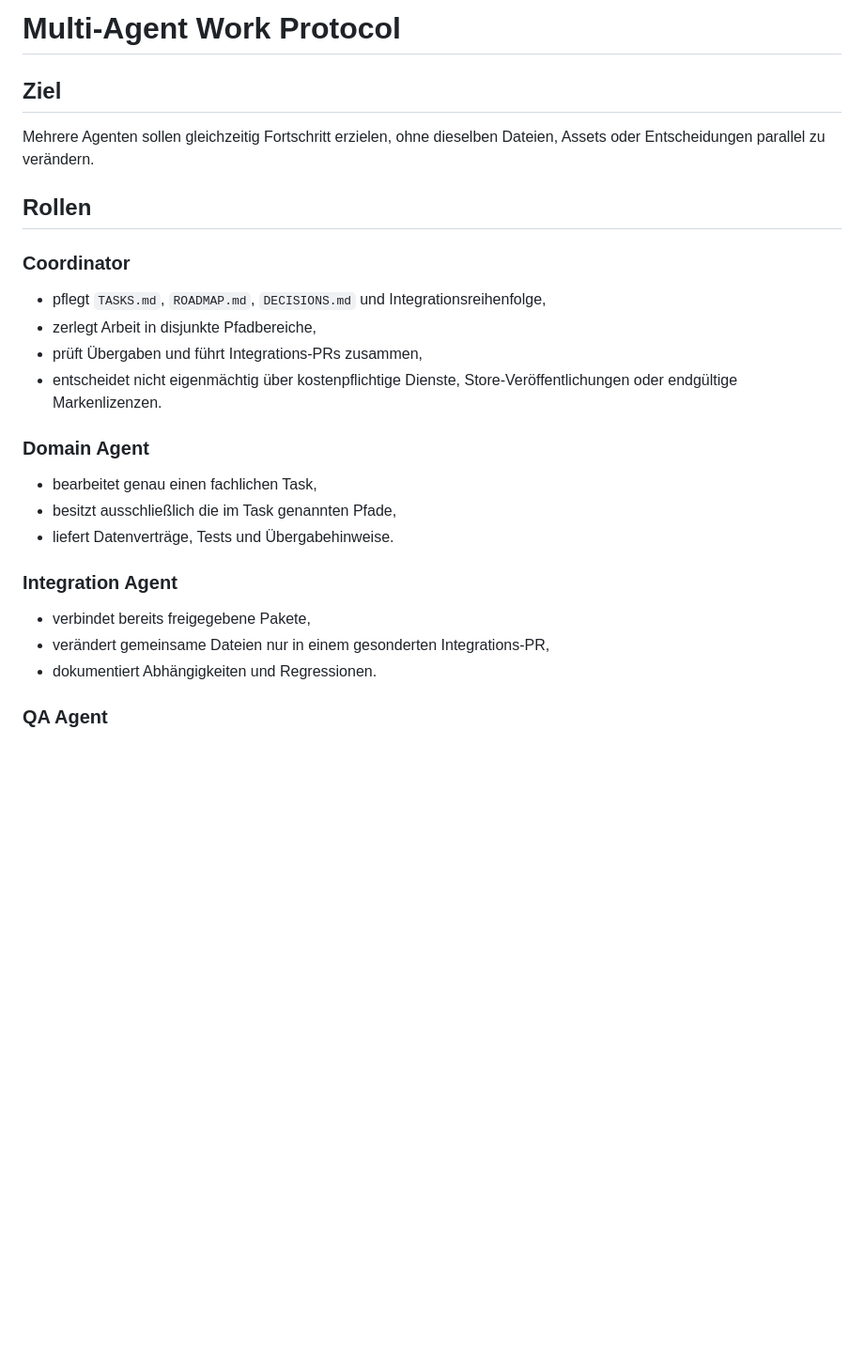
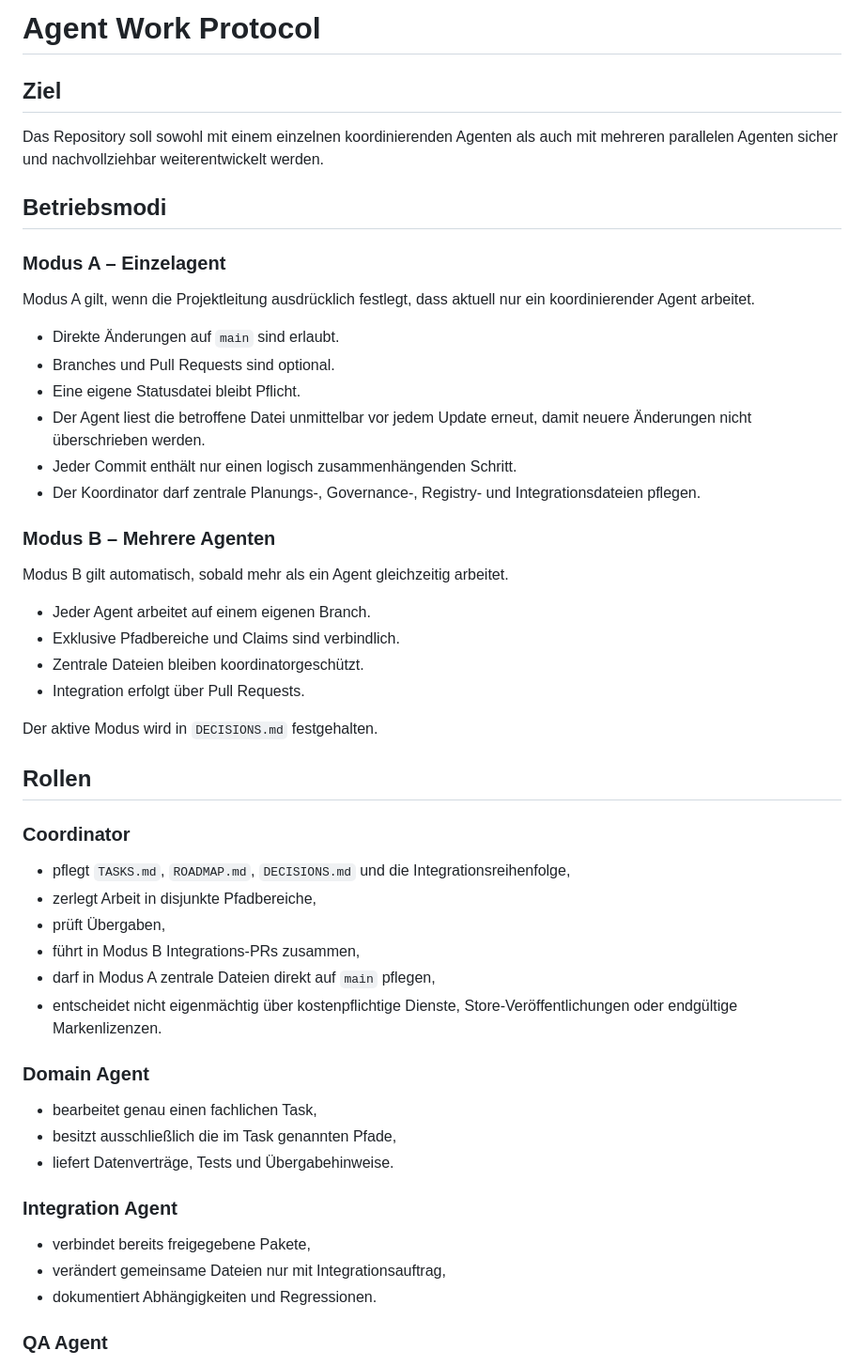
Before and after one commit to pfarrergraf/Landwirtschaftssimulator, a Markdown page: docs/agents/WORK_PROTOCOL.md, the part around one of its changes. Shown at 94% size. Rendered like a GitHub page; blank space fills up the shorter version.

Commit message:
docs(governance): define single and multi-agent modes

```diff
--- a/docs/agents/WORK_PROTOCOL.md
+++ b/docs/agents/WORK_PROTOCOL.md
@@ -1,16 +1,42 @@
-# Multi-Agent Work Protocol
+# Agent Work Protocol
 
 ## Ziel
 
-Mehrere Agenten sollen gleichzeitig Fortschritt erzielen, ohne dieselben Dateien, Assets oder Entscheidungen parallel zu verändern.
+Das Repository soll sowohl mit einem einzelnen koordinierenden Agenten als auch mit mehreren parallelen Agenten sicher und nachvollziehbar weiterentwickelt werden.
+
+## Betriebsmodi
+
+### Modus A – Einzelagent
+
+Modus A gilt, wenn die Projektleitung ausdrücklich festlegt, dass aktuell nur ein koordinierender Agent arbeitet.
+
+- Direkte Änderungen auf `main` sind erlaubt.
+- Branches und Pull Requests sind optional.
+- Eine eigene Statusdatei bleibt Pflicht.
+- Der Agent liest die betroffene Datei unmittelbar vor jedem Update erneut, damit neuere Änderungen nicht überschrieben werden.
+- Jeder Commit enthält nur einen logisch zusammenhängenden Schritt.
+- Der Koordinator darf zentrale Planungs-, Governance-, Registry- und Integrationsdateien pflegen.
+
+### Modus B – Mehrere Agenten
+
+Modus B gilt automatisch, sobald mehr als ein Agent gleichzeitig arbeitet.
+
+- Jeder Agent arbeitet auf einem eigenen Branch.
+- Exklusive Pfadbereiche und Claims sind verbindlich.
+- Zentrale Dateien bleiben koordinatorgeschützt.
+- Integration erfolgt über Pull Requests.
+
+Der aktive Modus wird in `DECISIONS.md` festgehalten.
 
 ## Rollen
 
 ### Coordinator
 
-- pflegt `TASKS.md`, `ROADMAP.md`, `DECISIONS.md` und Integrationsreihenfolge,
+- pflegt `TASKS.md`, `ROADMAP.md`, `DECISIONS.md` und die Integrationsreihenfolge,
 - zerlegt Arbeit in disjunkte Pfadbereiche,
-- prüft Übergaben und führt Integrations-PRs zusammen,
+- prüft Übergaben,
+- führt in Modus B Integrations-PRs zusammen,
+- darf in Modus A zentrale Dateien direkt auf `main` pflegen,
 - entscheidet nicht eigenmächtig über kostenpflichtige Dienste, Store-Veröffentlichungen oder endgültige Markenlizenzen.
 
 ### Domain Agent
@@ -22,7 +48,7 @@ Mehrere Agenten sollen gleichzeitig Fortschritt erzielen, ohne dieselben Dateien
 ### Integration Agent
 
 - verbindet bereits freigegebene Pakete,
-- verändert gemeinsame Dateien nur in einem gesonderten Integrations-PR,
+- verändert gemeinsame Dateien nur mit Integrationsauftrag,
 - dokumentiert Abhängigkeiten und Regressionen.
 
 ### QA Agent
```
Also changed, not shown: other parts of docs/agents/WORK_PROTOCOL.md (+20 -11 lines).
